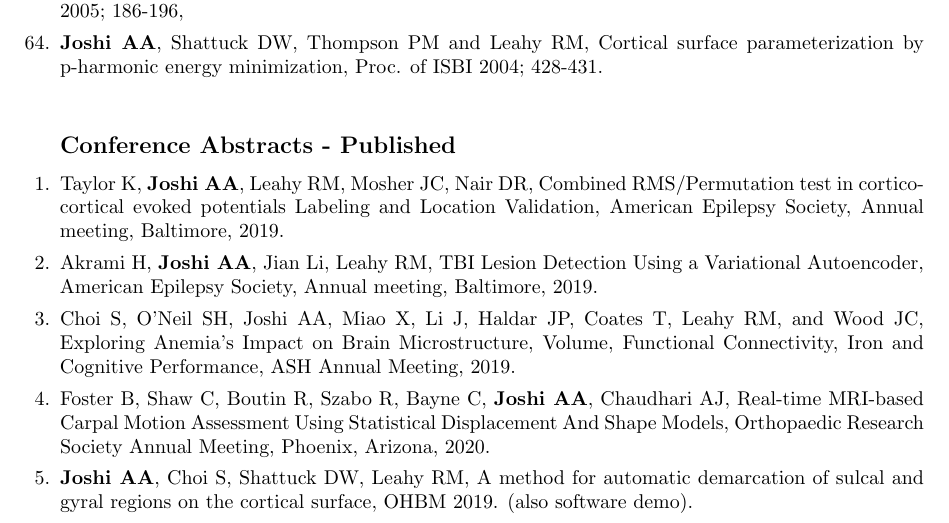
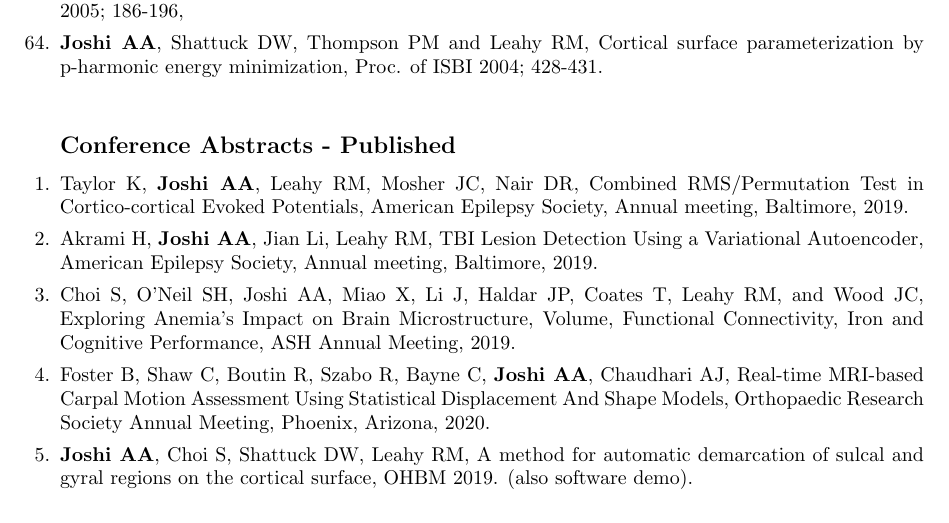
Before and after one commit to ajoshiusc/CV, a LaTeX CV (main.tex): part of page 11 of 16, cut so that both start at the same text. Compiled offline with pdfLaTeX.

Commit message:
Updates from Overleaf

```diff
--- a/main.tex
+++ b/main.tex
@@ -595,7 +595,7 @@ Project Role: PI (joint with Bogdan P)\\
 \subsection{Conference Abstracts - Published}
 \begin{enumerate}
 
-    \item Taylor K, \textbf{Joshi AA}, Leahy RM, Mosher JC, Nair DR, Combined RMS/Permutation test in cortico-cortical evoked potentials Labeling and Location Validation, American Epilepsy Society, Annual meeting, Baltimore, 2019.
+    \item Taylor K, \textbf{Joshi AA}, Leahy RM, Mosher JC, Nair DR, Combined RMS/Permutation Test in Cortico-cortical Evoked Potentials, American Epilepsy Society, Annual meeting, Baltimore, 2019.
 
     \item Akrami H, \textbf{Joshi AA}, Jian Li, Leahy RM, {TBI Lesion Detection Using a Variational Autoencoder}, American Epilepsy Society, Annual meeting, Baltimore, 2019.
 
```
